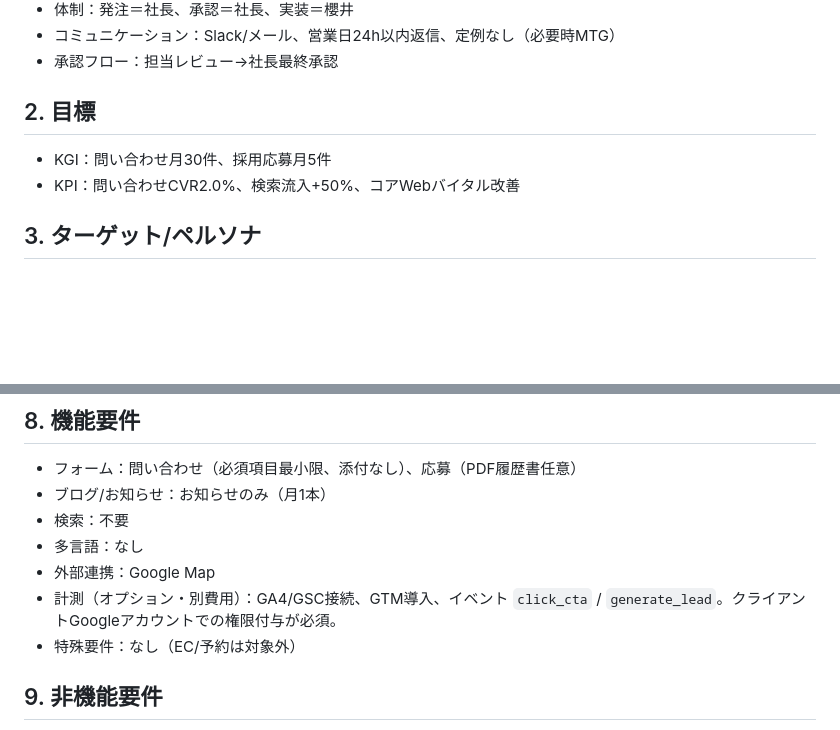
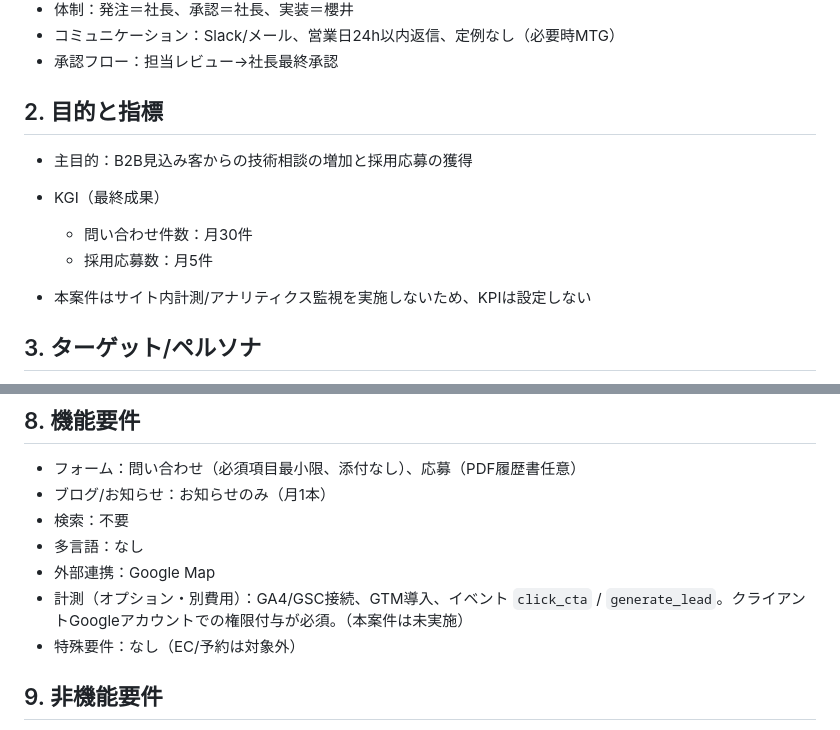
Before and after one commit to satokupo/My_KAMUI_CODE, a Markdown page: generate/2025-08-27_要件定義サンプル/サンプル要件定義.md, 2 parts joined by grey strips. Drawn GitHub-style; blank space fills up the shorter version.

Commit message:
要件定義サンプル修正

```diff
--- a/generate/2025-08-27_要件定義サンプル/サンプル２.md
+++ b/generate/2025-08-27_要件定義サンプル/サンプル要件定義.md
@@ -8,9 +8,14 @@
 - コミュニケーション：Slack/メール、営業日24h以内返信、定例なし（必要時MTG）
 - 承認フロー：担当レビュー→社長最終承認
 
-## 2. 目標
-- KGI：問い合わせ月30件、採用応募月5件
-- KPI：問い合わせCVR2.0%、検索流入+50%、コアWebバイタル改善
+## 2. 目的と指標
+- 主目的：B2B見込み客からの技術相談の増加と採用応募の獲得
+
+- KGI（最終成果）
+  - 問い合わせ件数：月30件
+  - 採用応募数：月5件
+
+- 本案件はサイト内計測/アナリティクス監視を実施しないため、KPIは設定しない
 
 ## 3. ターゲット/ペルソナ
 - メイン：製造業の設備担当者（30–50代）／課題＝見積と技術相談
@@ -95,7 +100,7 @@ TOP（LP）
 - 検索：不要
 - 多言語：なし
 - 外部連携：Google Map
-- 計測（オプション・別費用）：GA4/GSC接続、GTM導入、イベント `click_cta` / `generate_lead`。クライアントGoogleアカウントでの権限付与が必須。
+- 計測（オプション・別費用）：GA4/GSC接続、GTM導入、イベント `click_cta` / `generate_lead`。クライアントGoogleアカウントでの権限付与が必須。（本案件は未実施）
 - 特殊要件：なし（EC/予約は対象外）
 
 ## 9. 非機能要件
```
